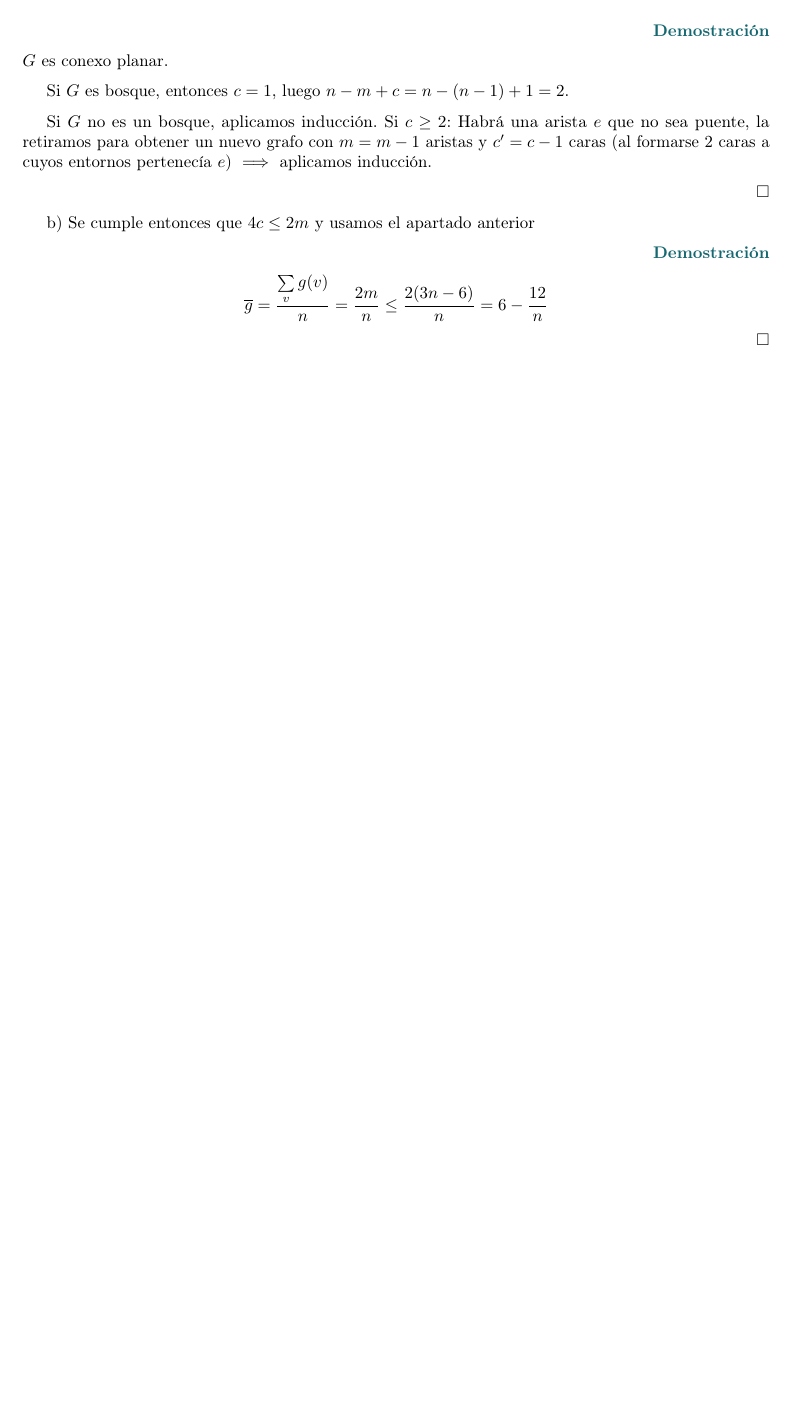
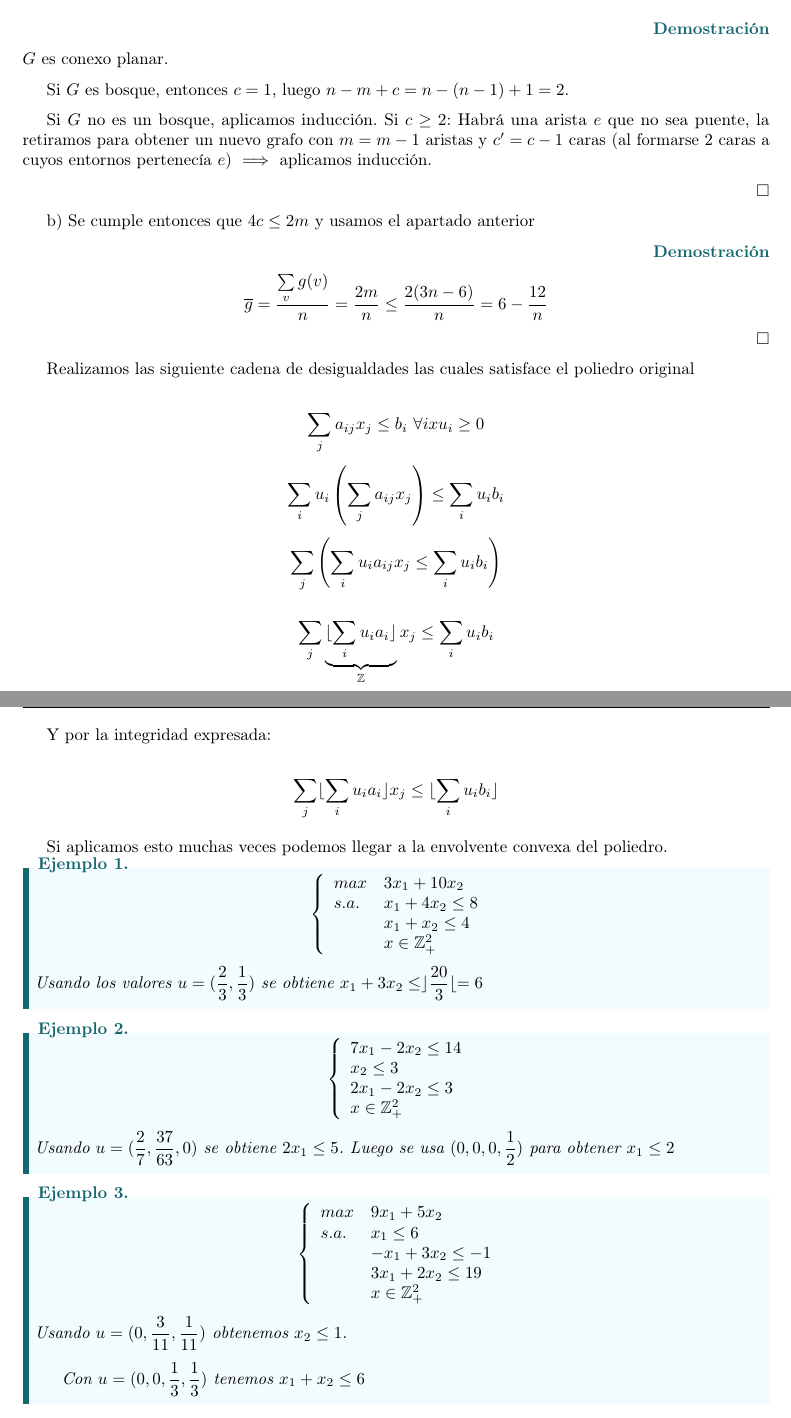
Before and after one commit to Paco-m-c/Apuntes-4-PCEO, a LaTeX book (Grafos y optimizacion discreta/main.tex): part of page 9 of 9 before the commit and two parts of pages 9 and 10 of 10 after it, the two joined at a grey line, cut so that both start at the same text, the shorter picture padded with empty space. Compiled offline with pdfLaTeX.

Commit message:
Grafos 3/12 PDF no compilado

```diff
--- a/Grafos y optimizacion discreta/main.tex
+++ b/Grafos y optimizacion discreta/main.tex
@@ -430,4 +430,72 @@
 
 
 %hoja 6: 1 2 6 7 8 9 10 12 16 17 18 21 27
+
+
+
+%des chavatal
+
+Realizamos las siguiente cadena de desigualdades las cuales satisface el poliedro original
+
+$$ \sum\limits_{j}^{} a_{ij}x_j \leq b_i \ \forall  i x u_i \geq 0 $$
+$$  \sum\limits_{i}^{}u_i \left( \sum\limits_{j}^{} a_{ij}x_j \right) \leq \sum\limits_{i}^{} u_i b_i $$
+$$ \sum\limits_{j}^{} \left( \sum\limits_{i}^{} u_i a_{ij} x_j \leq \sum\limits_{i}^{} u_i b_i \right) $$
+
+$$ \sum\limits_{j}^{} \underbrace{ \lfloor \sum\limits_{i}^{} u_i a_i \rfloor}_{\mathbb{Z}} x_j \leq \sum\limits_{i}^{}u_ib_i $$
+
+Y por la integridad expresada:
+
+$$ \sum\limits_{j}^{}  \lfloor \sum\limits_{i}^{} u_i a_i \rfloor} x_j \leq \lfloor \sum\limits_{i}^{} u_i b_i \rfloor $$
+
+Si aplicamos esto muchas veces podemos llegar a la envolvente convexa del poliedro.
+
+
+
+\begin{example}
+    $$
+    \left\{
+    \begin{array}{ll}
+        max & 3x_1+10x_2\\
+        s.a. & x_1+4x_2 \leq 8\\
+        & x_1+x_2 \leq 4 \\
+        & x \in \mathbb{Z}_{+}^2
+    \end{array}
+    \right.
+    $$
+    Usando los valores $ u = (\dfrac{2}{3},\dfrac{1}{3}) $ se obtiene $x_1+3x_2 \leq \rfloor\dfrac{20}{3}\lfloor = 6$
+\end{example}
+
+
+\begin{example}
+    $$
+    \left\{
+    \begin{array}{l}
+        7x_1-2x_2 \leq 14\\
+        x_2 \leq 3\\
+        2x_1 -2x_2 \leq 3\\
+        x \in \mathbb{Z}_{+}^2
+    \end{array}
+    \right.
+    $$
+    Usando $ u = (\dfrac{2}{7},\dfrac{37}{63},0)  $ se obtiene $ 2x_1\leq 5 $. Luego se usa $ (0,0,0,\dfrac{1}{2}) $ para obtener $ x_1\leq 2 $
+\end{example}
+
+\begin{example}
+    $$
+    \left\{
+    \begin{array}{ll}
+        max & 9x_1+5x_2 \\
+        s.a. & x_1 \leq 6\\
+        & -x_1 +3x_2 \leq -1 \\
+        & 3x_1+2x_2 \leq 19\\
+        & x \in \mathbb{Z}_{+}^2
+    \end{array}
+    \right.
+    $$
+    Usando $ u = (0,\dfrac{3}{11},\dfrac{1}{11}) $ obtenemos $ x_2 \leq 1 $.
+
+    Con $ u = (0,0,\dfrac{1}{3},\dfrac{1}{3}) $ tenemos $ x_1+x_2\leq 6 $
+\end{example}
+
+
 \end{document}
```
Also changed, not shown: Grafos y optimizacion discreta/Grafos canon/main.tex (+58 -26 lines), Grafos y optimizacion discreta/Grafos canon/main.pdf, Grafos y optimizacion discreta/main.pdf, TdP/main.pdf (deleted), 1 other file.
